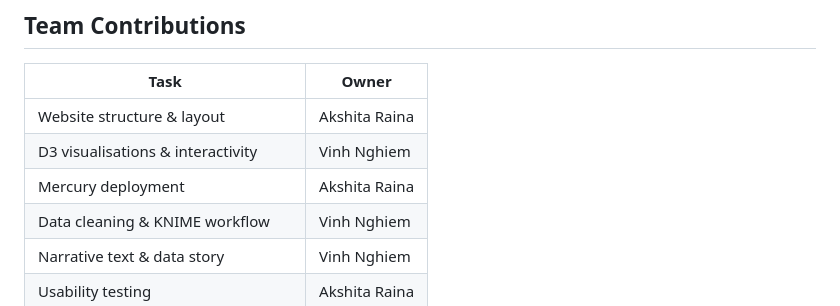
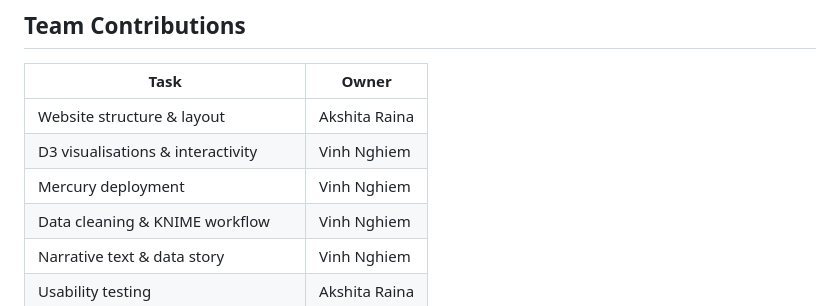
Before and after one commit to akshitaraina2/data-visualisationproject, a Markdown page: README.md, the part around the change. GitHub-like rendering.

Commit message:
Update Mercury deployment owner

```diff
--- a/README.md
+++ b/README.md
@@ -120,7 +120,7 @@ Source: https://www.bitre.gov.au/publications/ongoing/hospitalised-injury
 |------|-------|
 | Website structure & layout | Akshita Raina |
 | D3 visualisations & interactivity | Vinh Nghiem |
-| Mercury deployment | Akshita Raina |
+| Mercury deployment | Vinh Nghiem |
 | Data cleaning & KNIME workflow | Vinh Nghiem |
 | Narrative text & data story | Vinh Nghiem |
 | Usability testing | Akshita Raina |
```
